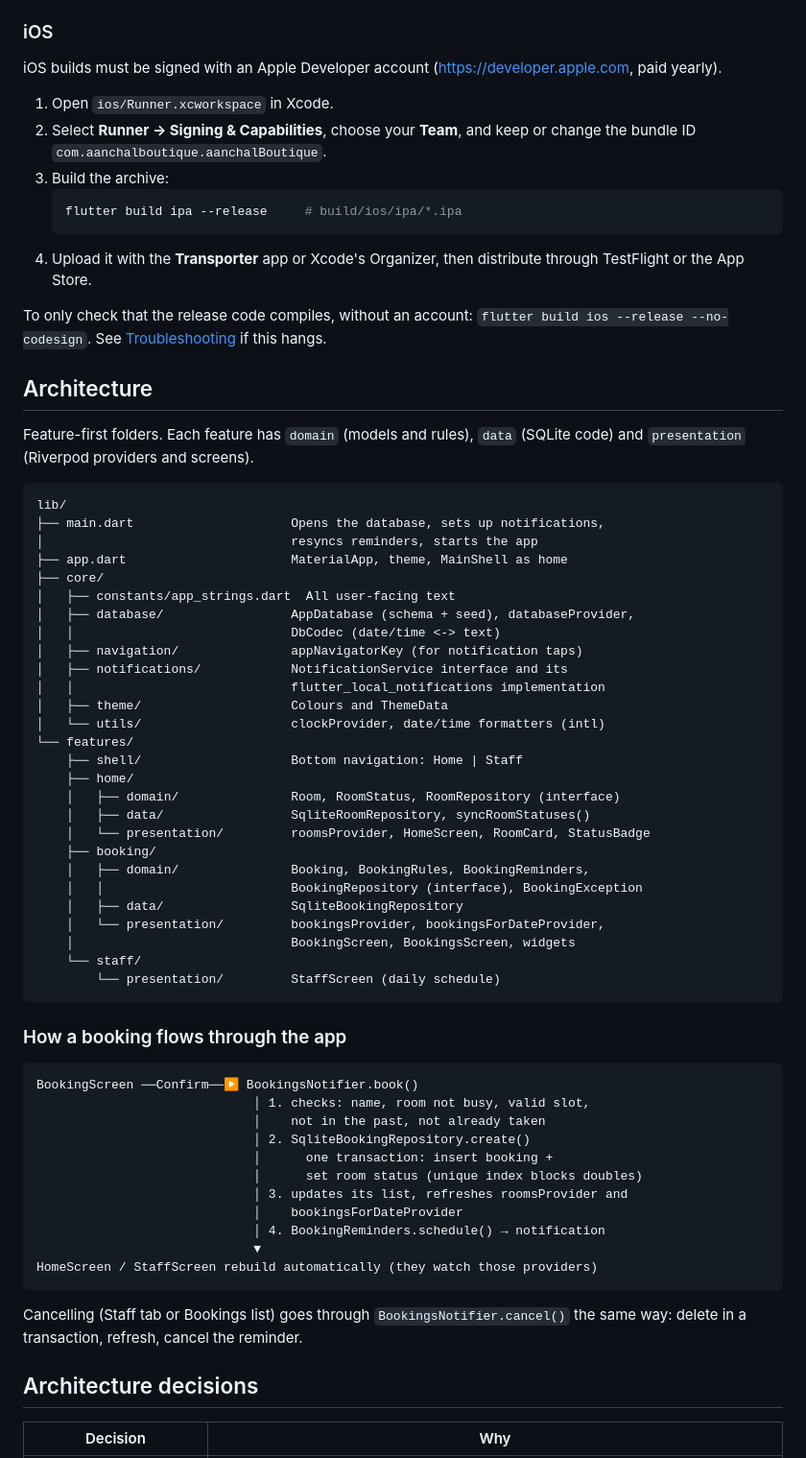
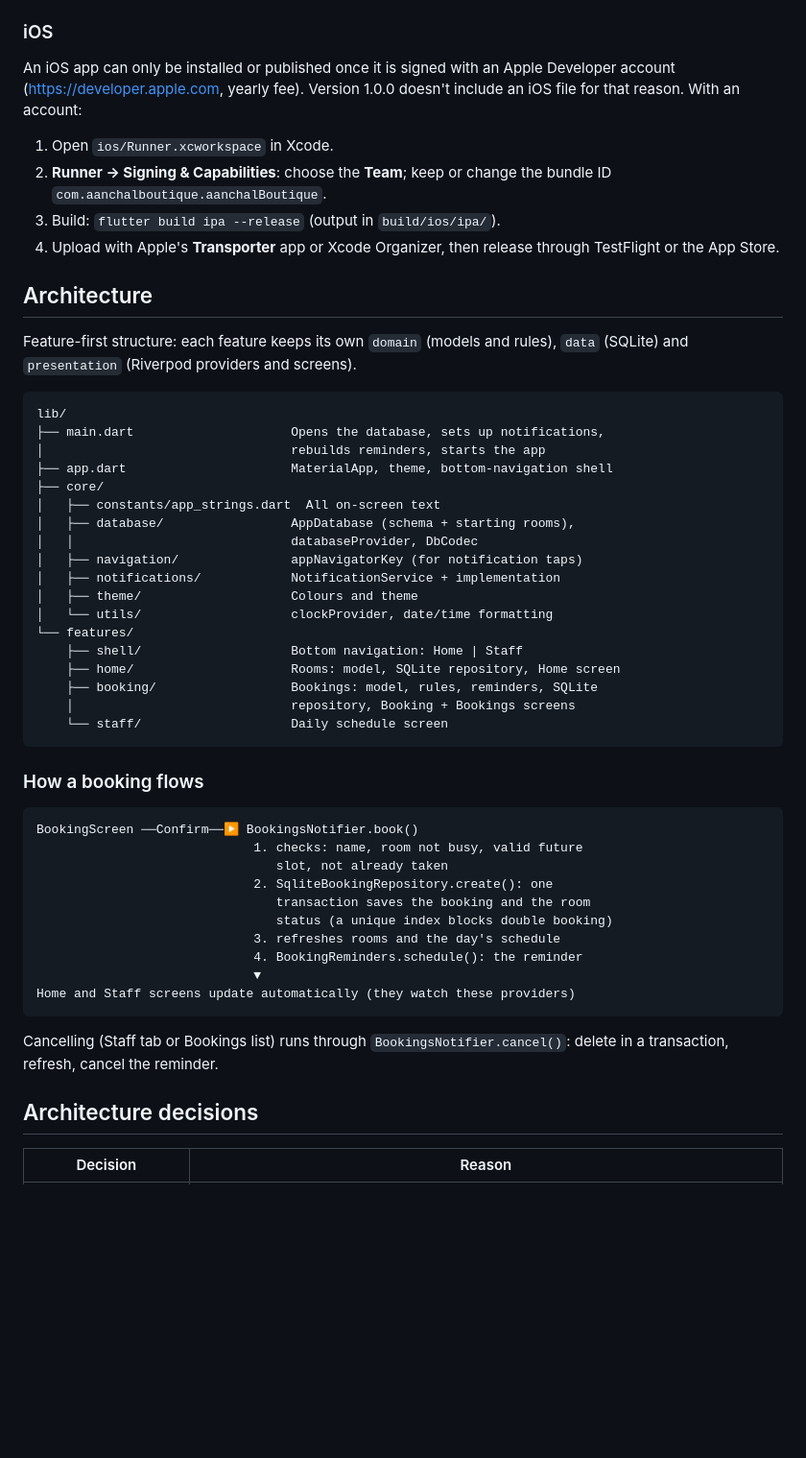
Before and after one commit to U-M-A-I-R-Shakeel/Aanchal_Boutique, a Markdown page: README.md, the part around one of its changes. Shown at 96% size. Rendered like a GitHub page; blank space fills up the shorter version.

````diff
--- a/README.md
+++ b/README.md
@@ -176,77 +198,62 @@ Then create `android/key.properties` as above.
 ### iOS
 
-iOS builds must be signed with an Apple Developer account
-(https://developer.apple.com, paid yearly).
+An iOS app can only be installed or published once it is signed with an
+Apple Developer account (https://developer.apple.com, yearly fee). Version
+1.0.0 doesn't include an iOS file for that reason. With an account:
 
 1. Open `ios/Runner.xcworkspace` in Xcode.
-2. Select **Runner → Signing & Capabilities**, choose your **Team**, and keep
-   or change the bundle ID `com.aanchalboutique.aanchalBoutique`.
-3. Build the archive:
-   ```bash
-   flutter build ipa --release     # build/ios/ipa/*.ipa
-   ```
-4. Upload it with the **Transporter** app or Xcode's Organizer, then
-   distribute through TestFlight or the App Store.
-
-To only check that the release code compiles, without an account:
-`flutter build ios --release --no-codesign`. See
-[Troubleshooting](#troubleshooting) if this hangs.
+2. **Runner → Signing & Capabilities**: choose the **Team**; keep or change
+   the bundle ID `com.aanchalboutique.aanchalBoutique`.
+3. Build: `flutter build ipa --release` (output in `build/ios/ipa/`).
+4. Upload with Apple's **Transporter** app or Xcode Organizer, then release
+   through TestFlight or the App Store.
 
 ## Architecture
 
-Feature-first folders. Each feature has `domain` (models and rules), `data`
-(SQLite code) and `presentation` (Riverpod providers and screens).
+Feature-first structure: each feature keeps its own `domain` (models and
+rules), `data` (SQLite) and `presentation` (Riverpod providers and screens).
 
 ```
 lib/
 ├── main.dart                     Opens the database, sets up notifications,
-│                                 resyncs reminders, starts the app
-├── app.dart                      MaterialApp, theme, MainShell as home
+│                                 rebuilds reminders, starts the app
+├── app.dart                      MaterialApp, theme, bottom-navigation shell
 ├── core/
-│   ├── constants/app_strings.dart  All user-facing text
-│   ├── database/                 AppDatabase (schema + seed), databaseProvider,
-│   │                             DbCodec (date/time <-> text)
+│   ├── constants/app_strings.dart  All on-screen text
+│   ├── database/                 AppDatabase (schema + starting rooms),
+│   │                             databaseProvider, DbCodec
 │   ├── navigation/               appNavigatorKey (for notification taps)
-│   ├── notifications/            NotificationService interface and its
-│   │                             flutter_local_notifications implementation
-│   ├── theme/                    Colours and ThemeData
-│   └── utils/                    clockProvider, date/time formatters (intl)
+│   ├── notifications/            NotificationService + implementation
+│   ├── theme/                    Colours and theme
+│   └── utils/                    clockProvider, date/time formatting
 └── features/
     ├── shell/                    Bottom navigation: Home | Staff
-    ├── home/
-    │   ├── domain/               Room, RoomStatus, RoomRepository (interface)
-    │   ├── data/                 SqliteRoomRepository, syncRoomStatuses()
-    │   └── presentation/         roomsProvider, HomeScreen, RoomCard, StatusBadge
-    ├── booking/
-    │   ├── domain/               Booking, BookingRules, BookingReminders,
-    │   │                         BookingRepository (interface), BookingException
-    │   ├── data/                 SqliteBookingRepository
-    │   └── presentation/         bookingsProvider, bookingsForDateProvider,
-    │                             BookingScreen, BookingsScreen, widgets
-    └── staff/
-        └── presentation/         StaffScreen (daily schedule)
+    ├── home/                     Rooms: model, SQLite repository, Home screen
+    ├── booking/                  Bookings: model, rules, reminders, SQLite
+    │                             repository, Booking + Bookings screens
+    └── staff/                    Daily schedule screen
 ```
 
-### How a booking flows through the app
+### How a booking flows
 
 ```
 BookingScreen ──Confirm──▶ BookingsNotifier.book()
-                             │ 1. checks: name, room not busy, valid slot,
-                             │    not in the past, not already taken
-                             │ 2. SqliteBookingRepository.create()
-                             │      one transaction: insert booking +
-                             │      set room status (unique index blocks doubles)
-                             │ 3. updates its list, refreshes roomsProvider and
-                             │    bookingsForDateProvider
-                             │ 4. BookingReminders.schedule() → notification
+                             1. checks: name, room not busy, valid future
+                                slot, not already taken
+                             2. SqliteBookingRepository.create(): one
+                                transaction saves the booking and the room
+                                status (a unique index blocks double booking)
+                             3. refreshes rooms and the day's schedule
+                             4. BookingReminders.schedule(): the reminder
                              ▼
-HomeScreen / StaffScreen rebuild automatically (they watch those providers)
+Home and Staff screens update automatically (they watch these providers)
 ```
 
-Cancelling (Staff tab or Bookings list) goes through `BookingsNotifier.cancel()`
-the same way: delete in a transaction, refresh, cancel the reminder.
+Cancelling (Staff tab or Bookings list) runs through
+`BookingsNotifier.cancel()`: delete in a transaction, refresh, cancel the
+reminder.
 
 ## Architecture decisions
 
-| Decision | Why |
+| Decision | Reason |
 |---|---|
````
Also changed, not shown: other parts of README.md (+224 -221 lines), docs/screenshots/1-home.jpg, docs/screenshots/2-booking.jpg, docs/screenshots/3-bookings.jpg, docs/screenshots/4-staff.jpg, docs/screenshots/5-reminder.jpg, docs/screenshots/6-after-cancel.jpg, 3 other files.
